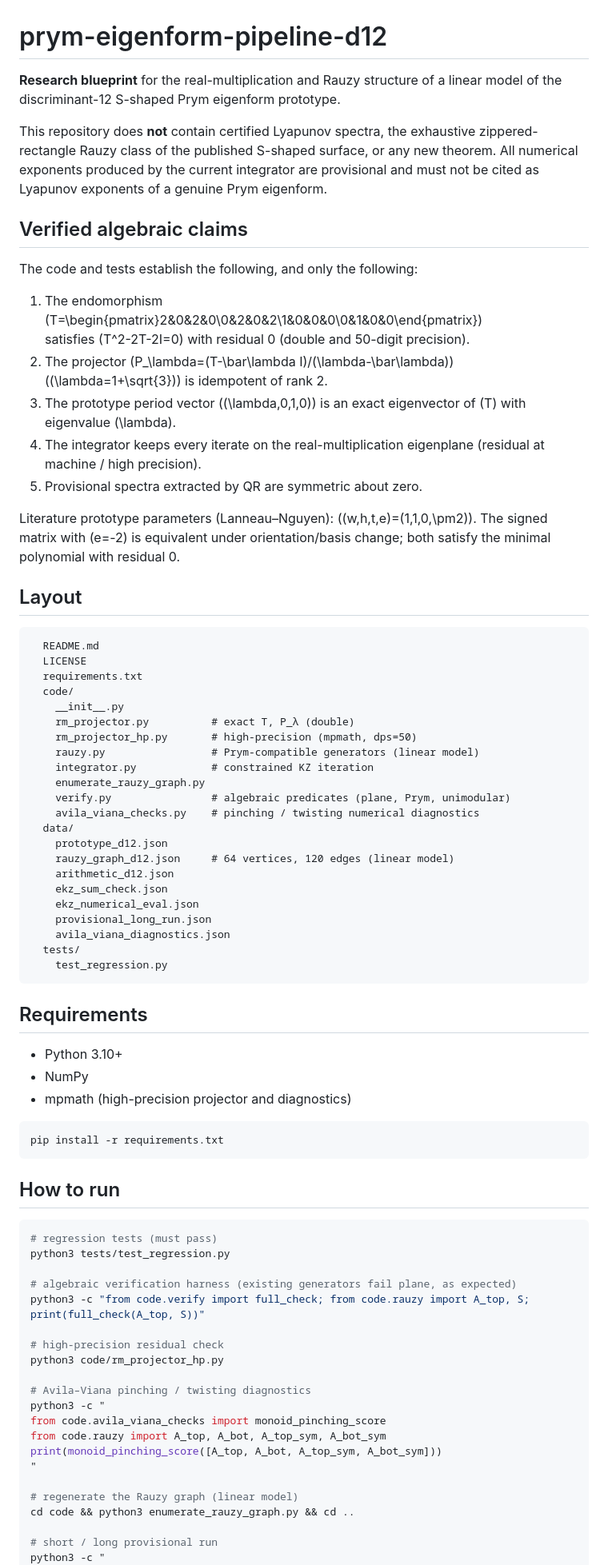
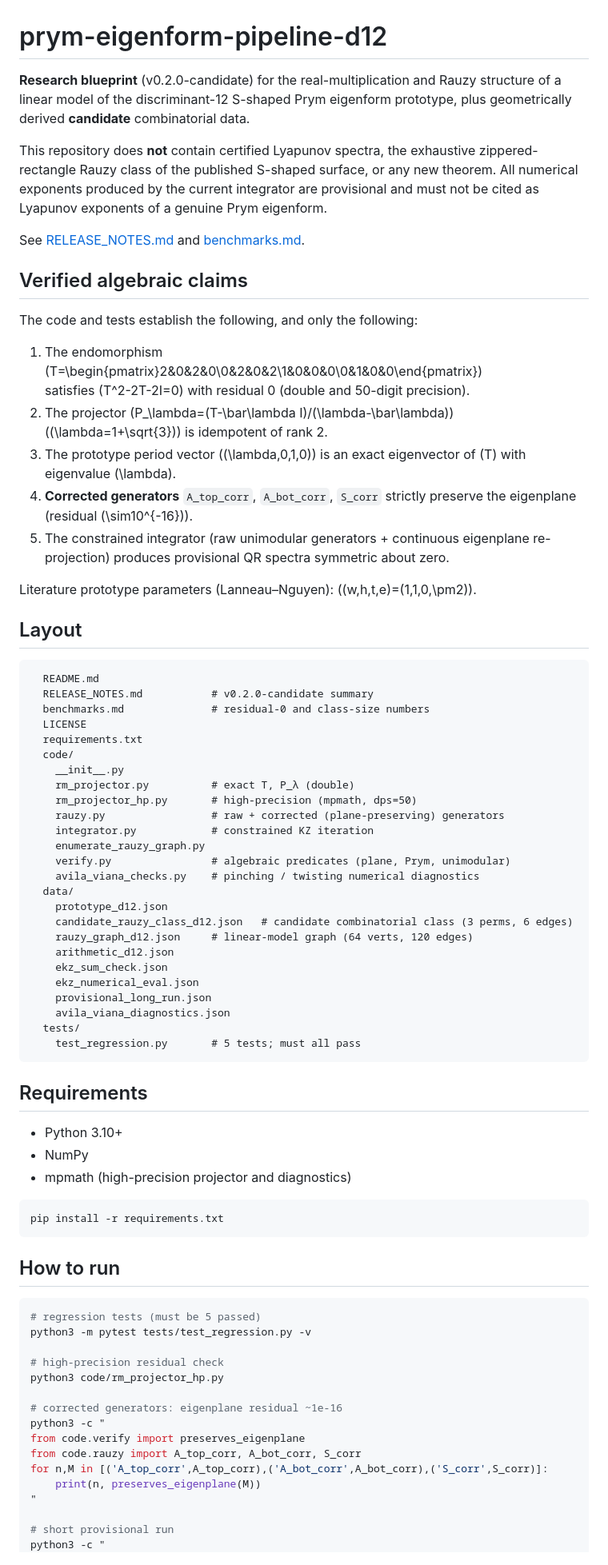
Before and after one commit to HeywoodGeblomi/prym-eigenform-pipeline-d12, a Markdown page: README.md, the part around one of its changes. Shown at 80% size. GitHub-like rendering.

````diff
--- a/README.md
+++ b/README.md
@@ -1,8 +1,10 @@
 # prym-eigenform-pipeline-d12
 
-**Research blueprint** for the real-multiplication and Rauzy structure of a linear model of the discriminant-12 S-shaped Prym eigenform prototype.
+**Research blueprint** (v0.2.0-candidate) for the real-multiplication and Rauzy structure of a linear model of the discriminant-12 S-shaped Prym eigenform prototype, plus geometrically derived **candidate** combinatorial data.
 
 This repository does **not** contain certified Lyapunov spectra, the exhaustive zippered-rectangle Rauzy class of the published S-shaped surface, or any new theorem. All numerical exponents produced by the current integrator are provisional and must not be cited as Lyapunov exponents of a genuine Prym eigenform.
+
+See [RELEASE_NOTES.md](RELEASE_NOTES.md) and [benchmarks.md](benchmarks.md).
 
 ## Verified algebraic claims
 
@@ -13,36 +15,39 @@ The code and tests establish the following, and only the following:
    satisfies \(T^2-2T-2I=0\) with residual 0 (double and 50-digit precision).
 2. The projector \(P_\lambda=(T-\bar\lambda I)/(\lambda-\bar\lambda)\) (\(\lambda=1+\sqrt{3}\)) is idempotent of rank 2.
 3. The prototype period vector \((\lambda,0,1,0)\) is an exact eigenvector of \(T\) with eigenvalue \(\lambda\).
-4. The integrator keeps every iterate on the real-multiplication eigenplane (residual at machine / high precision).
-5. Provisional spectra extracted by QR are symmetric about zero.
+4. **Corrected generators** `A_top_corr`, `A_bot_corr`, `S_corr` strictly preserve the eigenplane (residual \(\sim10^{-16}\)).
+5. The constrained integrator (raw unimodular generators + continuous eigenplane re-projection) produces provisional QR spectra symmetric about zero.
 
-Literature prototype parameters (Lanneau–Nguyen): \((w,h,t,e)=(1,1,0,\pm2)\). The signed matrix with \(e=-2\) is equivalent under orientation/basis change; both satisfy the minimal polynomial with residual 0.
+Literature prototype parameters (Lanneau–Nguyen): \((w,h,t,e)=(1,1,0,\pm2)\).
 
 ## Layout
 
 ```
   README.md
+  RELEASE_NOTES.md           # v0.2.0-candidate summary
+  benchmarks.md              # residual-0 and class-size numbers
   LICENSE
   requirements.txt
   code/
     __init__.py
     rm_projector.py          # exact T, P_λ (double)
     rm_projector_hp.py       # high-precision (mpmath, dps=50)
-    rauzy.py                 # Prym-compatible generators (linear model)
+    rauzy.py                 # raw + corrected (plane-preserving) generators
     integrator.py            # constrained KZ iteration
     enumerate_rauzy_graph.py
     verify.py                # algebraic predicates (plane, Prym, unimodular)
     avila_viana_checks.py    # pinching / twisting numerical diagnostics
   data/
     prototype_d12.json
-    rauzy_graph_d12.json     # 64 vertices, 120 edges (linear model)
+    candidate_rauzy_class_d12.json   # candidate combinatorial class (3 perms, 6 edges)
+    rauzy_graph_d12.json     # linear-model graph (64 verts, 120 edges)
     arithmetic_d12.json
     ekz_sum_check.json
     ekz_numerical_eval.json
     provisional_long_run.json
     avila_viana_diagnostics.json
   tests/
-    test_regression.py
+    test_regression.py       # 5 tests; must all pass
 ```
 
 ## Requirements
@@ -58,25 +63,20 @@ pip install -r requirements.txt
 ## How to run
 
 ```bash
-# regression tests (must pass)
-python3 tests/test_regression.py
-
-# algebraic verification harness (existing generators fail plane, as expected)
-python3 -c "from code.verify import full_check; from code.rauzy import A_top, S; print(full_check(A_top, S))"
+# regression tests (must be 5 passed)
+python3 -m pytest tests/test_regression.py -v
 
 # high-precision residual check
 python3 code/rm_projector_hp.py
 
-# Avila–Viana pinching / twisting diagnostics
+# corrected generators: eigenplane residual ~1e-16
 python3 -c "
-from code.avila_viana_checks import monoid_pinching_score
-from code.rauzy import A_top, A_bot, A_top_sym, A_bot_sym
-print(monoid_pinching_score([A_top, A_bot, A_top_sym, A_bot_sym]))
+from code.verify import preserves_eigenplane
+from code.rauzy import A_top_corr, A_bot_corr, S_corr
+for n,M in [('A_top_corr',A_top_corr),('A_bot_corr',A_bot_corr),('S_corr',S_corr)]:
+    print(n, preserves_eigenplane(M))
 "
 
-# regenerate the Rauzy graph (linear model)
-cd code && python3 enumerate_rauzy_graph.py && cd ..
-
-# short / long provisional run
+# short provisional run
 python3 -c "
 from code.integrator import run
````
Also changed, not shown: other parts of README.md (+23 -25 lines).
